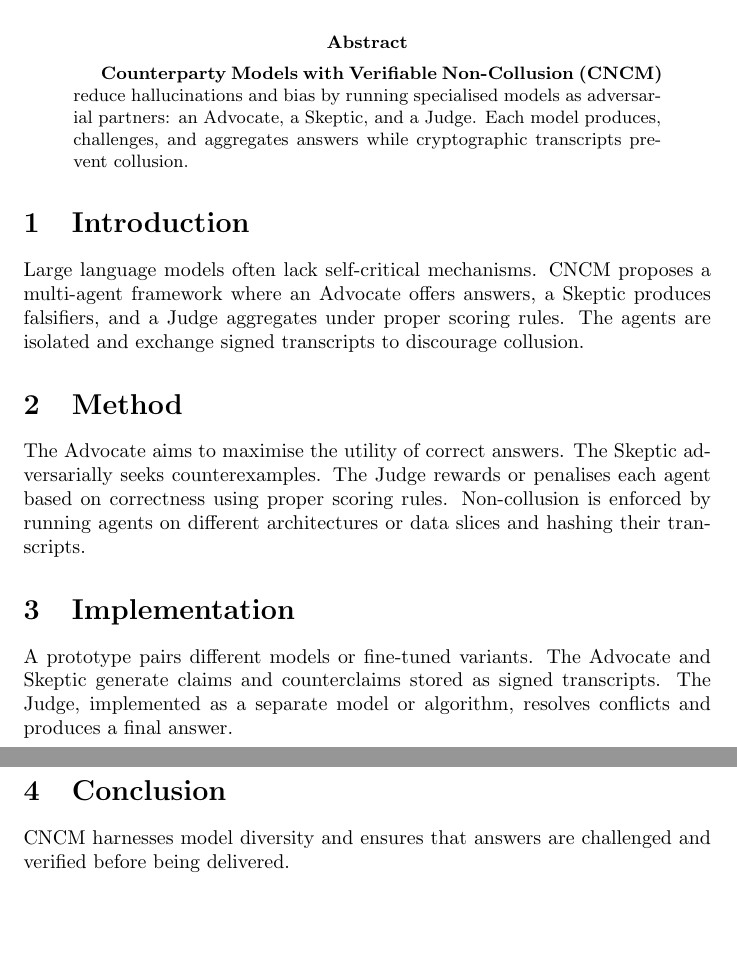
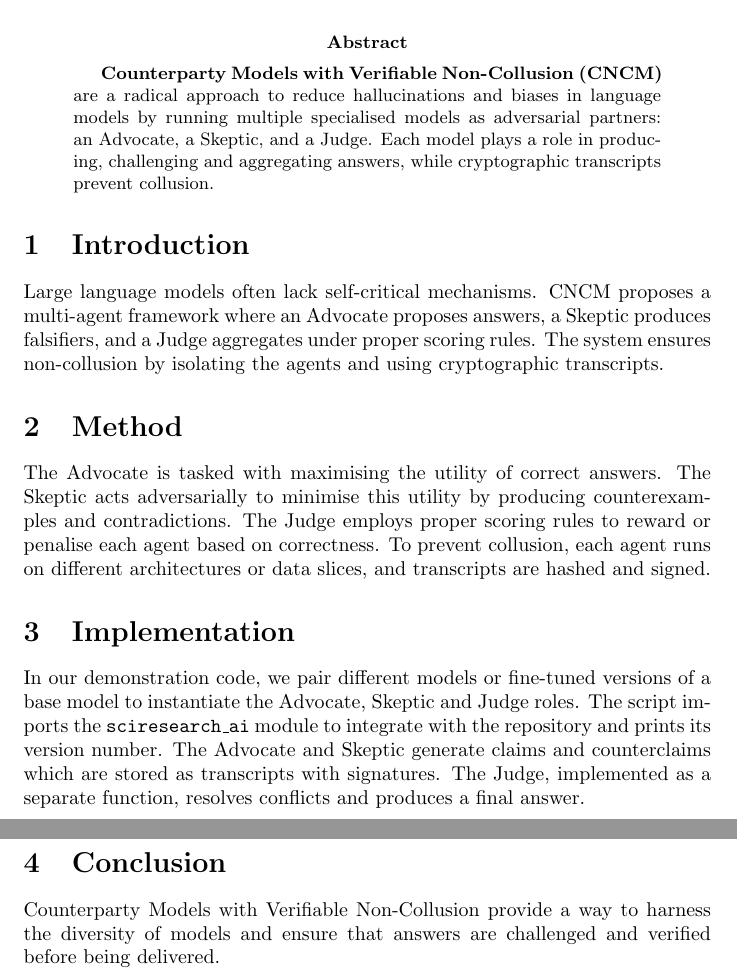
Before and after one commit to xuda1979/SciResearch-AI, a LaTeX paper (papers/idea06_CNCM/paper.tex): two parts of pages 1 and 2 of 2, joined at a grey line, cut so that both start at the same text, the shorter picture padded with empty space. Compiled offline with pdfLaTeX.

Commit message:
Update idea06_CNCM/paper.tex

```diff
--- a/papers/idea06_CNCM/paper.tex
+++ b/papers/idea06_CNCM/paper.tex
@@ -6,30 +6,35 @@
 \begin{document}
 \maketitle
 \begin{abstract}
-\textbf{Counterparty Models with Verifiable Non-Collusion (CNCM)} reduce
-hallucinations and bias by running specialised models as adversarial
-partners: an Advocate, a Skeptic, and a Judge. Each model produces,
-challenges, and aggregates answers while cryptographic transcripts
-prevent collusion.
+\textbf{Counterparty Models with Verifiable Non-Collusion (CNCM)} are a radical
+approach to reduce hallucinations and biases in language models by running
+multiple specialised models as adversarial partners: an Advocate, a Skeptic,
+and a Judge. Each model plays a role in producing, challenging and aggregating
+answers, while cryptographic transcripts prevent collusion.
 \end{abstract}
 \section{Introduction}
-Large language models often lack self-critical mechanisms. CNCM proposes
-a multi-agent framework where an Advocate offers answers, a Skeptic
-produces falsifiers, and a Judge aggregates under proper scoring rules.
-The agents are isolated and exchange signed transcripts to discourage
-collusion.
+Large language models often lack self-critical mechanisms. CNCM proposes a
+multi-agent framework where an Advocate proposes answers, a Skeptic produces
+falsifiers, and a Judge aggregates under proper scoring rules. The system
+ensures non-collusion by isolating the agents and using cryptographic
+transcripts.
 \section{Method}
-The Advocate aims to maximise the utility of correct answers. The
-Skeptic adversarially seeks counterexamples. The Judge rewards or
-penalises each agent based on correctness using proper scoring rules.
-Non-collusion is enforced by running agents on different architectures
-or data slices and hashing their transcripts.
+The Advocate is tasked with maximising the utility of correct answers. The
+Skeptic acts adversarially to minimise this utility by producing
+counterexamples and contradictions. The Judge employs proper scoring rules to
+reward or penalise each agent based on correctness. To prevent collusion,
+each agent runs on different architectures or data slices, and transcripts
+are hashed and signed.
 \section{Implementation}
-A prototype pairs different models or fine-tuned variants. The Advocate
-and Skeptic generate claims and counterclaims stored as signed
-transcripts. The Judge, implemented as a separate model or algorithm,
-resolves conflicts and produces a final answer.
+In our demonstration code, we pair different models or fine-tuned versions of
+a base model to instantiate the Advocate, Skeptic and Judge roles. The script
+imports the \texttt{sciresearch\_ai} module to integrate with the repository
+and prints its version number. The Advocate and Skeptic generate claims and
+counterclaims which are stored as transcripts with signatures. The Judge,
+implemented as a separate function, resolves conflicts and produces a final
+answer.
 \section{Conclusion}
-CNCM harnesses model diversity and ensures that answers are challenged
-and verified before being delivered.
+Counterparty Models with Verifiable Non-Collusion provide a way to harness
+the diversity of models and ensure that answers are challenged and verified
+before being delivered.
 \end{document}
```
